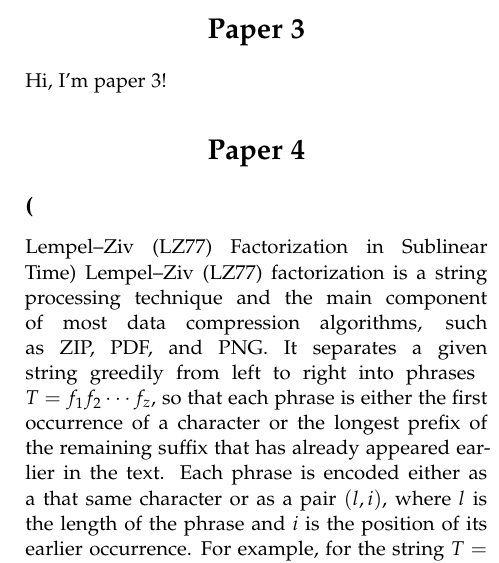
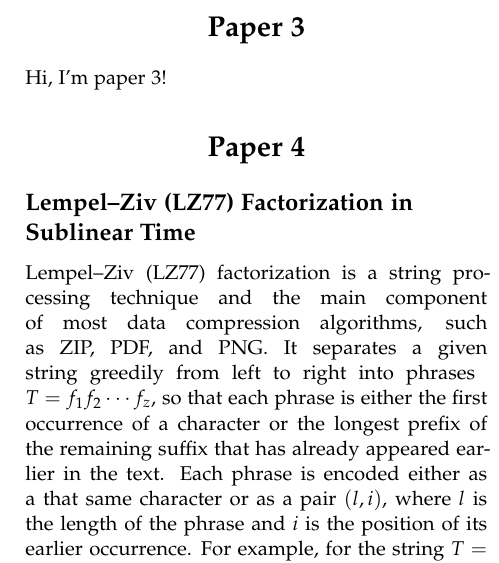
Before and after one commit to RootRooster/seminar-1-algorithms, a LaTeX document (main.tex, which reads paper4.tex): part of one column of page 3 of 3, cut so that both start at the same text. Compiled offline with pdfLaTeX.

Commit message:
Update paper4.tex

```diff
--- a/paper4.tex
+++ b/paper4.tex
@@ -1,4 +1,4 @@
-\subsection(Lempel–Ziv (LZ77) Factorization in Sublinear Time)
+\subsection{Lempel–Ziv (LZ77) Factorization in Sublinear Time}
 Lempel–Ziv (LZ77) factorization is a string processing technique and the main component of most data compression algorithms, such as ZIP, PDF, and PNG. It separates a given string greedily from left to right into phrases \break \( T = f_1 f_2 \cdots f_z \), so that each phrase is either the first occurrence of a character or the longest prefix of the remaining suffix that has already appeared earlier in the text. Each phrase is encoded either as a that same character or as a pair \((l, i)\), where \(l\) is the length of the phrase and \(i\) is the position of its earlier occurrence. For example, for the string \( T = b \cdot b \cdot a \cdot ba \cdot aba \cdot bababa \cdot ababa \), the LZ77 representation is \((0, b), (1,1), (0, a), (2,2), (3,3), (6, 7), (5, 10)\).
 
 In the RAM model, the theoretical lower bound for LZ77 factorization is \( O(n / \log_{\sigma} n) \), which matches the maximum number of phrases. Despite this, no algorithm achieved this optimal bound until recently.
```
